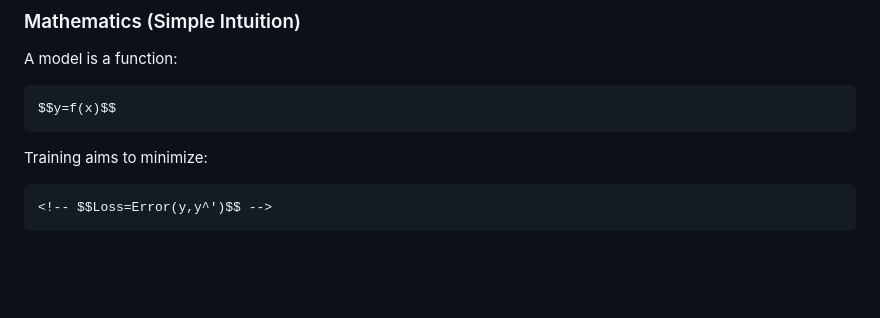
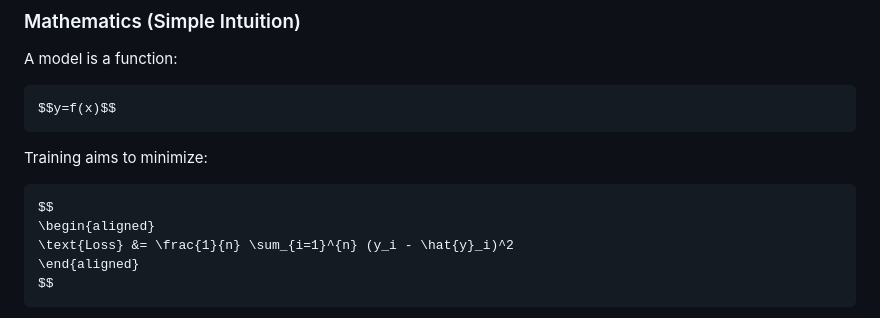
Before and after one commit to FortinetCloudCSE/genai-creator-lab, a Markdown page: content/00introduction/introduction_ml.md, the part around one of its changes. GitHub-like rendering; blank space fills up the shorter version.

````diff
--- a/content/00introduction/introduction_ml.md
+++ b/content/00introduction/introduction_ml.md
@@ -187,6 +187,11 @@ $$y=f(x)$$
 ```
 
 Training aims to minimize:
+
 ```math
-<!-- $$Loss=Error(y,y^')$$ -->
+$$
+\begin{aligned}
+\text{Loss} &= \frac{1}{n} \sum_{i=1}^{n} (y_i - \hat{y}_i)^2
+\end{aligned}
+$$
 ```
````
Also changed, not shown: other parts of content/00introduction/introduction_ml.md (+1 -2 lines), content/02build_model/compile_and_build.md (+1 -1 lines).
